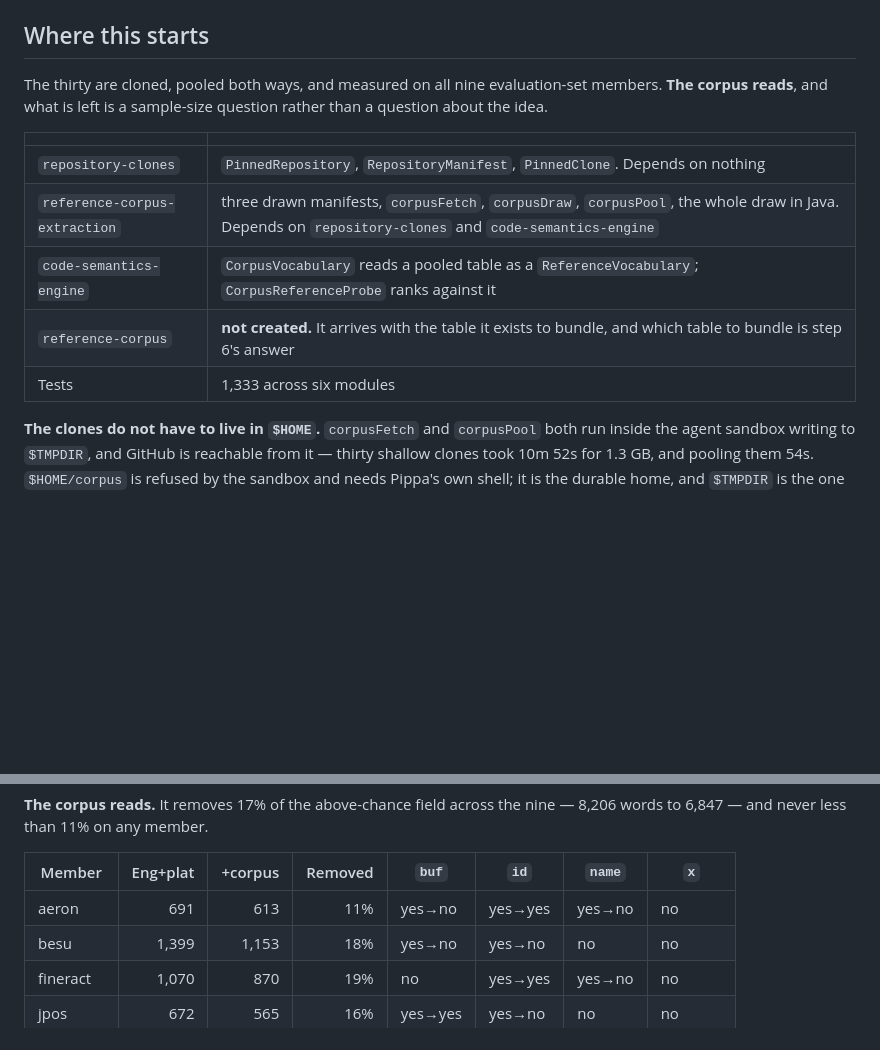
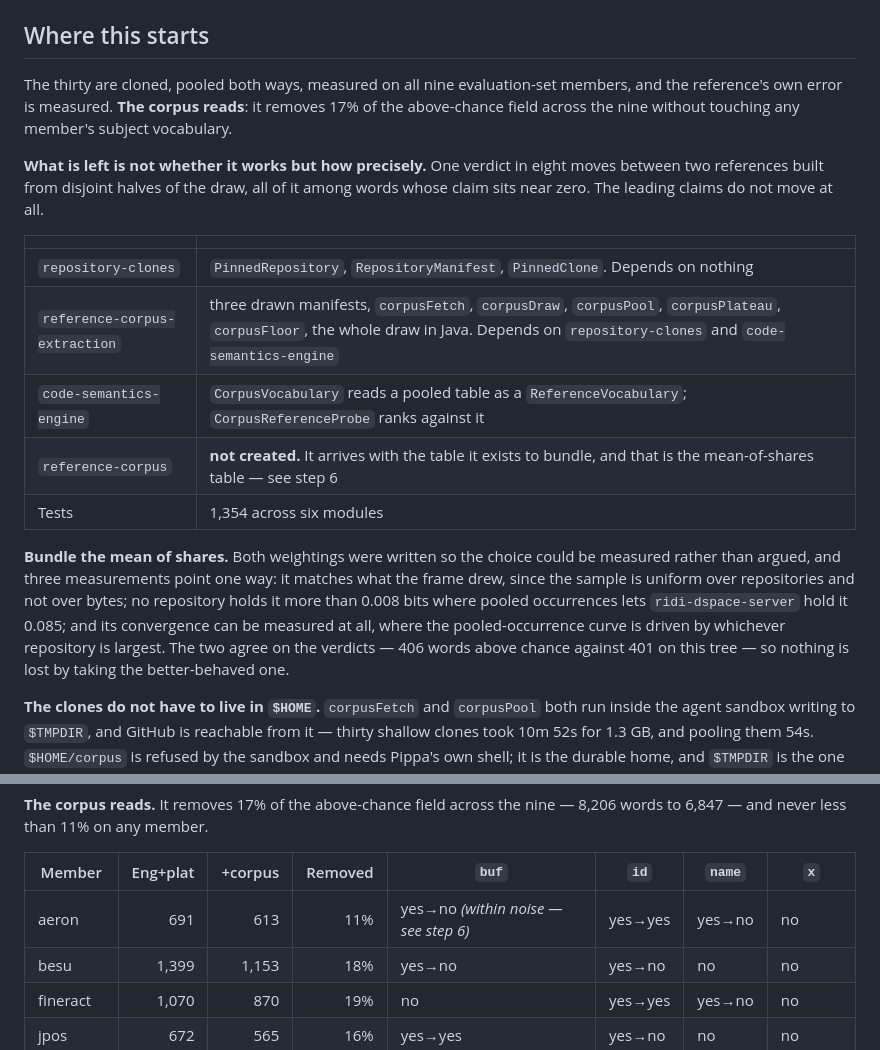
Before and after one commit to fiftiesHousewife/Semantic, a Markdown page: docs/plans/POOL_THE_CORPUS.md, 2 parts joined by grey strips. Rendered like a GitHub page; blank space fills up the shorter version.

```diff
--- a/docs/plans/POOL_THE_CORPUS.md
+++ b/docs/plans/POOL_THE_CORPUS.md
@@ -4,15 +4,19 @@
 
 ## Where this starts
 
-The thirty are cloned, pooled both ways, and measured on all nine evaluation-set members. **The corpus reads**, and what is left is a sample-size question rather than a question about the idea.
+The thirty are cloned, pooled both ways, measured on all nine evaluation-set members, and the reference's own error is measured. **The corpus reads**: it removes 17% of the above-chance field across the nine without touching any member's subject vocabulary.
+
+**What is left is not whether it works but how precisely.** One verdict in eight moves between two references built from disjoint halves of the draw, all of it among words whose claim sits near zero. The leading claims do not move at all.
 
 | | |
 |---|---|
 | `repository-clones` | `PinnedRepository`, `RepositoryManifest`, `PinnedClone`. Depends on nothing |
-| `reference-corpus-extraction` | three drawn manifests, `corpusFetch`, `corpusDraw`, `corpusPool`, the whole draw in Java. Depends on `repository-clones` and `code-semantics-engine` |
+| `reference-corpus-extraction` | three drawn manifests, `corpusFetch`, `corpusDraw`, `corpusPool`, `corpusPlateau`, `corpusFloor`, the whole draw in Java. Depends on `repository-clones` and `code-semantics-engine` |
 | `code-semantics-engine` | `CorpusVocabulary` reads a pooled table as a `ReferenceVocabulary`; `CorpusReferenceProbe` ranks against it |
-| `reference-corpus` | **not created.** It arrives with the table it exists to bundle, and which table to bundle is step 6's answer |
-| Tests | 1,333 across six modules |
+| `reference-corpus` | **not created.** It arrives with the table it exists to bundle, and that is the mean-of-shares table — see step 6 |
+| Tests | 1,354 across six modules |
+
+**Bundle the mean of shares.** Both weightings were written so the choice could be measured rather than argued, and three measurements point one way: it matches what the frame drew, since the sample is uniform over repositories and not over bytes; no repository holds it more than 0.008 bits where pooled occurrences lets `ridi-dspace-server` hold it 0.085; and its convergence can be measured at all, where the pooled-occurrence curve is driven by whichever repository is largest. The two agree on the verdicts — 406 words above chance against 401 on this tree — so nothing is lost by taking the better-behaved one.
 
 **The clones do not have to live in `$HOME`.** `corpusFetch` and `corpusPool` both run inside the agent sandbox writing to `$TMPDIR`, and GitHub is reachable from it — thirty shallow clones took 10m 52s for 1.3 GB, and pooling them 54s. `$HOME/corpus` is refused by the sandbox and needs Pippa's own shell; it is the durable home, and `$TMPDIR` is the one that survives only the session.
 
@@ -62,7 +66,7 @@ Run over this repository as a one-member corpus it takes six seconds: 2,025 word
 
 | Member | Eng+plat | +corpus | Removed | `buf` | `id` | `name` | `x` |
 |---|--:|--:|--:|---|---|---|---|
-| aeron | 691 | 613 | 11% | yes→no | yes→yes | yes→no | no |
+| aeron | 691 | 613 | 11% | yes→no *(within noise — see step 6)* | yes→yes | yes→no | no |
 | besu | 1,399 | 1,153 | 18% | yes→no | yes→no | no | no |
 | fineract | 1,070 | 870 | 19% | no | yes→yes | yes→no | no |
 | jpos | 672 | 565 | 16% | yes→yes | yes→no | no | no |
```
Also changed, not shown: other parts of docs/plans/POOL_THE_CORPUS.md (+41 -3 lines).
